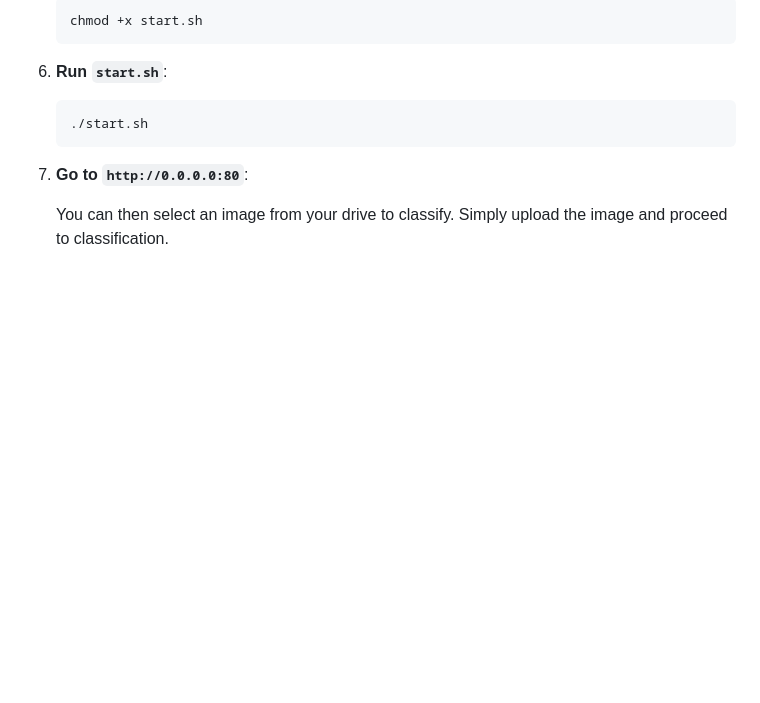
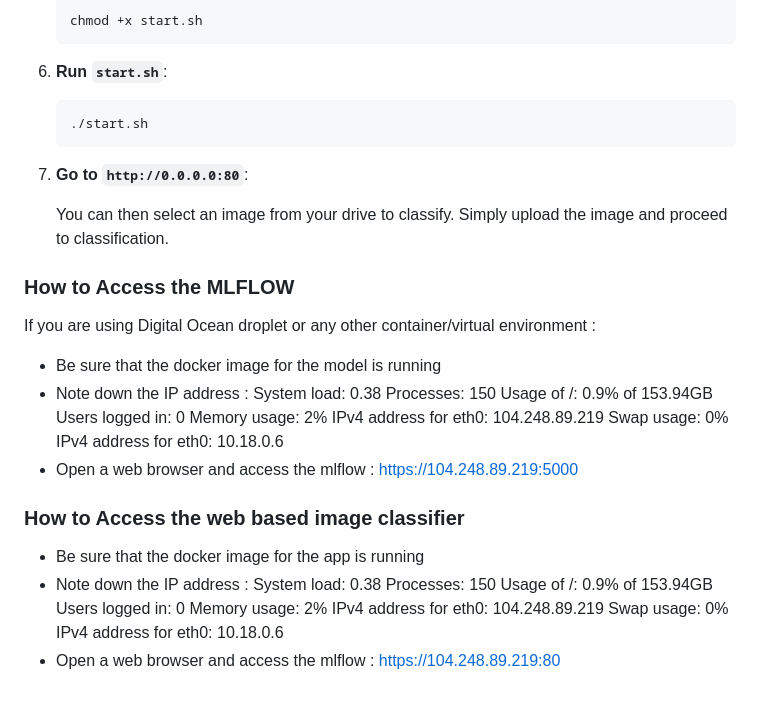
Before and after one commit to atopatalos/mlflow-project, a Markdown page: README.md, the part around the change. Rendered like a GitHub page; blank space fills up the shorter version.

```diff
--- a/README.md
+++ b/README.md
@@ -167,3 +167,24 @@ The `api` directory hosts the API for image classification:
 6. **Go to `http://0.0.0.0:80`**:
 
     You can then select an image from your drive to classify. Simply upload the image and proceed to classification.
+
+### How to Access the MLFLOW
+If you are using Digital Ocean droplet or any other container/virtual environment :
+
+   - Be sure that the docker image for the model is running
+   - Note down the IP address :
+       System load:  0.38               Processes:             150
+       Usage of /:   0.9% of 153.94GB   Users logged in:       0
+       Memory usage: 2%                 IPv4 address for eth0: 104.248.89.219
+       Swap usage:   0%                 IPv4 address for eth0: 10.18.0.6
+   - Open a web browser and access the mlflow : https://104.248.89.219:5000
+
+### How to Access the web based image classifier
+
+   - Be sure that the docker image for the app is running
+   - Note down the IP address :
+       System load:  0.38               Processes:             150
+       Usage of /:   0.9% of 153.94GB   Users logged in:       0
+       Memory usage: 2%                 IPv4 address for eth0: 104.248.89.219
+       Swap usage:   0%                 IPv4 address for eth0: 10.18.0.6
+   - Open a web browser and access the mlflow : https://104.248.89.219:80
```
